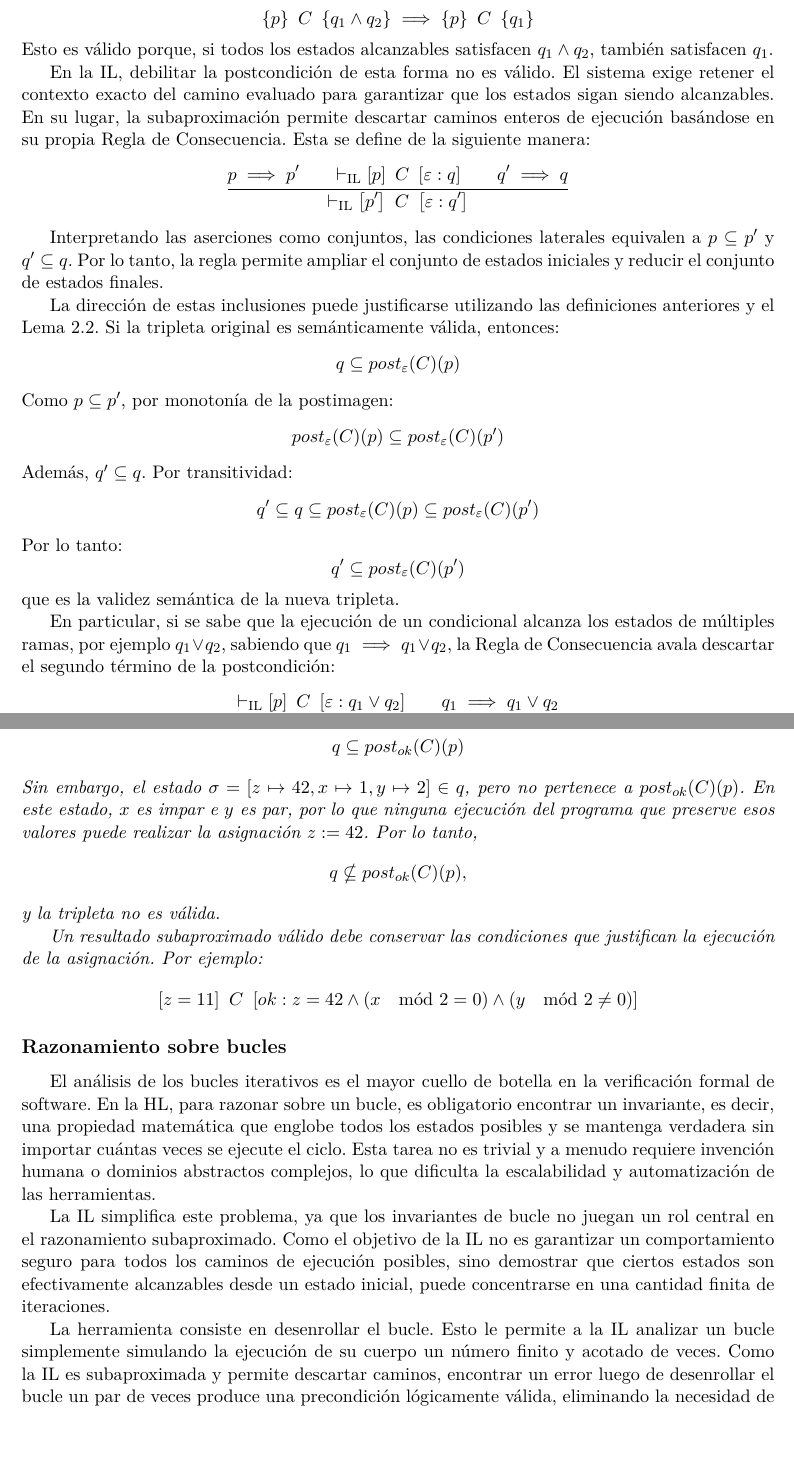
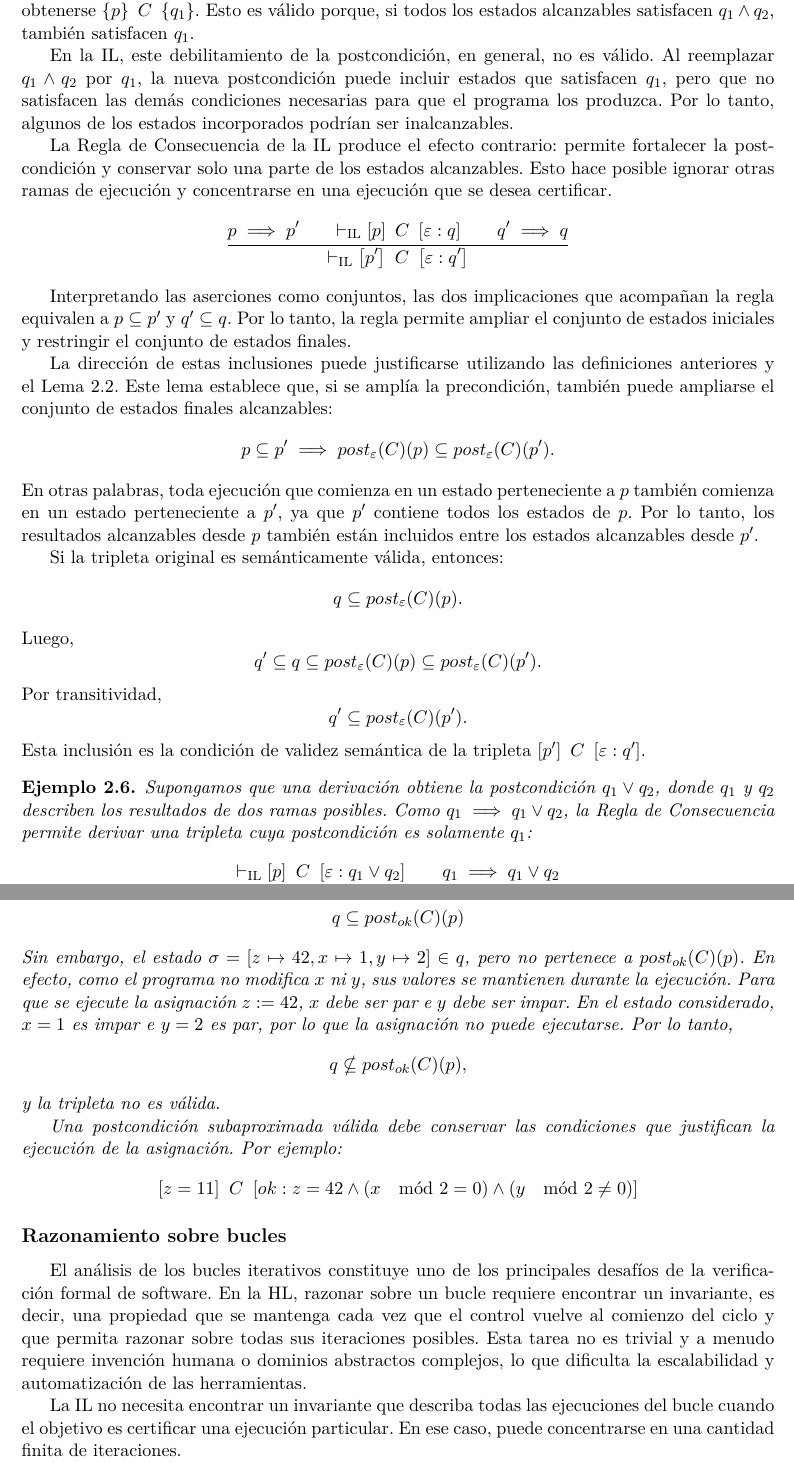
Before and after one commit to agustorrano/logica_incorrectitud, a LaTeX document (tesina/main.tex): two parts of pages 18 and 19 of 78, joined at a grey line, cut so that both start at the same text, the shorter picture padded with empty space. Compiled offline with pdfLaTeX.

Commit message:
correcciones hasta 'Razonamiento sobre bucles'

```diff
--- a/tesina/main.tex
+++ b/tesina/main.tex
@@ -861,7 +862,3 @@ la de paso permite agregar una iteración
 y la regla variante permite generalizar el razonamiento a cualquier cantidad finita de repeticiones.
 
 \subsection*{La Regla de Consecuencia y la subaproximación}
-Una de las diferencias lógicas más contraintuitivas de la IL respecto a la verificación clásica es el comportamiento de su Regla de Consecuencia.
-En correctitud, la Regla de Consecuencia permite olvidar información debilitando la postcondición para cubrir todos los caminos posibles, por ejemplo, eliminando conjunciones lógicas:
-
-$$\triple{p}{C}{q_1 \land q_2} \implies \triple{p}{C}{q_1}$$
@@ -868,33 +868,49 @@ $$\triple{p}{C}{q_1 \land q_2} \implies \triple{p}{C}{q_1}$$
+puede reemplazarse por otra más general que también los contenga.
+Por ejemplo, a partir de
+$\triple{p}{C}{q_1 \land q_2}$ puede obtenerse $\triple{p}{C}{q_1}$.
 Esto es válido porque, si todos los estados alcanzables satisfacen $q_1 \land q_2$, también satisfacen $q_1$.
 
-En la IL, debilitar la postcondición de esta forma no es válido.
-El sistema exige retener el contexto exacto del camino evaluado para garantizar que los estados sigan siendo alcanzables.
-En su lugar, la subaproximación permite descartar caminos enteros de ejecución basándose en su propia Regla de Consecuencia.
-Esta se define de la siguiente manera:
+En la IL, este debilitamiento de la postcondición, en general, no es válido.
+Al reemplazar $q_1 \land q_2$ por $q_1$,
+la nueva postcondición puede incluir estados que satisfacen $q_1$,
+pero que no satisfacen las demás condiciones necesarias para que el programa los produzca.
+Por lo tanto, algunos de los estados incorporados podrían ser inalcanzables.
+
+La Regla de Consecuencia de la IL produce el efecto contrario:
+permite fortalecer la postcondición y conservar solo una parte de los estados alcanzables.
+Esto hace posible ignorar otras ramas de ejecución y concentrarse en una ejecución que se desea certificar.
 \begin{mathpar}
 \inferrule []
   {p \implies p' \\ \vdash_{\mathrm{IL}} \itriple{p}{C}{\varepsilon : q} \\ q' \implies q}
   {\vdash_{\mathrm{IL}} \itriple{p'}{C}{\varepsilon : q'}}
 \end{mathpar}
 
-Interpretando las aserciones como conjuntos, las condiciones laterales equivalen a $p \subseteq p'$ y $q' \subseteq q$.
-Por lo tanto, la regla permite ampliar el conjunto de estados iniciales y reducir el conjunto de estados finales.
+Interpretando las aserciones como conjuntos,
+las dos implicaciones que acompañan la regla equivalen a $p \subseteq p'$ y $q' \subseteq q$.
+Por lo tanto, la regla permite ampliar el conjunto de estados iniciales y restringir el conjunto de estados finales.
 
 La dirección de estas inclusiones puede justificarse utilizando las definiciones anteriores y el Lema~\ref{lem:prop-pi}.
+Este lema establece que, si se amplía la precondición,
+también puede ampliarse el conjunto de estados finales alcanzables:
+$$p \subseteq p' \implies post_\varepsilon(C)(p) \subseteq post_\varepsilon(C)(p').$$
+En otras palabras,
+toda ejecución que comienza en un estado perteneciente a $p$ también comienza en un estado perteneciente a $p'$,
+ya que $p'$ contiene todos los estados de $p$.
+Por lo tanto, los resultados alcanzables desde $p$ también están incluidos entre los estados alcanzables desde $p'$.
+
 Si la tripleta original es semánticamente válida, entonces:
-$$q \subseteq post_\varepsilon(C)(p)$$
-Como $p \subseteq p'$, por monotonía de la postimagen:
-$$post_\varepsilon(C)(p) \subseteq post_\varepsilon(C)(p')$$
-Además, $q' \subseteq q$.
-Por transitividad:
-$$q' \subseteq q \subseteq post_\varepsilon(C)(p) \subseteq post_\varepsilon(C)(p')$$
-Por lo tanto:
-$$q' \subseteq post_\varepsilon(C)(p')$$
-que es la validez semántica de la nueva tripleta.
-
-En particular, si se sabe que la ejecución de un condicional alcanza los estados de múltiples ramas,
-por ejemplo $q_1 \lor q_2$, sabiendo que $q_1 \implies q_1 \lor q_2$,
-la Regla de Consecuencia avala descartar el segundo término de la postcondición:
+$$q \subseteq post_\varepsilon(C)(p).$$
+Luego,
+$$q' \subseteq q \subseteq post_\varepsilon(C)(p) \subseteq post_\varepsilon(C)(p').$$
+Por transitividad,
+$$q' \subseteq post_\varepsilon(C)(p').$$
+Esta inclusión es la condición de validez semántica de la tripleta $\itriple{p'}{C}{\varepsilon : q'}$.
+
+\begin{ejemplo}
+Supongamos que una derivación obtiene la postcondición $q_1 \lor q_2$,
+donde $q_1$ y $q_2$ describen los resultados de dos ramas posibles.
+Como $q_1 \implies q_1 \lor q_2$,
+la Regla de Consecuencia permite derivar una tripleta cuya postcondición es solamente $q_1$:
 \begin{mathpar}
 \inferrule []
   {\vdash_{\mathrm{IL}} \itriple{p}{C}{\varepsilon : q_1 \lor q_2} \\ q_1 \implies q_1 \lor q_2}
@@ -919,25 +944,31 @@ Considere el siguiente fragmento de código y la precondición inicial $p = \{\s
 
 Para que la tripleta $\itriple{p}{C}{ok : q}$ sea válida se exige:
 $$q \subseteq post_{ok}(C)(p)$$
-Sin embargo, el estado $\sigma = [z \mapsto 42, x \mapsto 1, y \mapsto 2] \in q$, pero no pertenece a $post_{ok}(C)(p)$.
-En este estado, $x$ es impar e $y$ es par, por lo que ninguna ejecución del programa que preserve esos valores puede realizar la asignación $z := 42$.
+Sin embargo, el estado $\sigma = [z \mapsto 42, x \mapsto 1, y \mapsto 2] \in q$,
+pero no pertenece a $post_{ok}(C)(p)$.
+En efecto, como el programa no modifica $x$ ni $y$,
+sus valores se mantienen durante la ejecución.
+Para que se ejecute la asignación $z := 42$,
+$x$ debe ser par e $y$ debe ser impar.
+En el estado considerado, $x = 1$ es impar e $y = 2$ es par,
+por lo que la asignación no puede ejecutarse.
 Por lo tanto,
 $$q \nsubseteq post_{ok}(C)(p),$$
 y la tripleta no es válida.
 
-Un resultado subaproximado válido debe conservar las condiciones que justifican la ejecución de la asignación.
+Una postcondición subaproximada válida debe conservar las condiciones que justifican la ejecución de la asignación.
 Por ejemplo:
 $$\itriple{z = 11}{C}{ok: z = 42 \land (x \mod 2 = 0) \land (y \mod 2 \ne 0)}$$
 \end{ejemplo}
 
 \subsection*{Razonamiento sobre bucles}
-El análisis de los bucles iterativos es el mayor cuello de botella en la verificación formal de software.
-En la HL, para razonar sobre un bucle, es obligatorio encontrar un invariante, es decir, una propiedad matemática que englobe todos los estados posibles y se mantenga verdadera sin importar cuántas veces se ejecute el ciclo.
-Esta tarea no es trivial y a menudo requiere invención humana o dominios abstractos complejos, lo que dificulta la escalabilidad y automatización de las herramientas.
-
-La IL simplifica este problema, ya que los invariantes de bucle no juegan un rol central en el razonamiento subaproximado.
-Como el objetivo de la IL no es garantizar un comportamiento seguro para todos los caminos de ejecución posibles, sino demostrar que ciertos estados son efectivamente alcanzables desde un estado inicial, puede concentrarse en una cantidad finita de iteraciones.
-
-La herramienta consiste en desenrollar el bucle.
-Esto le permite a la IL analizar un bucle simplemente simulando la ejecución de su cuerpo un número finito y acotado de veces.
-Como la IL es subaproximada y permite descartar caminos, encontrar un error luego de desenrollar el bucle un par de veces produce una precondición lógicamente válida, eliminando la necesidad de deducir matemáticamente qué ocurriría en iteraciones infinitas.
+El análisis de los bucles iterativos constituye uno de los principales desafíos de la verificación formal de software.
+En la HL, razonar sobre un bucle requiere encontrar un invariante, es decir,
+una propiedad que se mantenga cada vez que el control vuelve al comienzo del ciclo
+y que permita razonar sobre todas sus iteraciones posibles.
+Esta tarea no es trivial y a menudo requiere invención humana o dominios abstractos complejos,
+lo que dificulta la escalabilidad y automatización de las herramientas.
+
+La IL no necesita encontrar un invariante que describa todas las ejecuciones del bucle
+cuando el objetivo es certificar una ejecución particular.
+En ese caso, puede concentrarse en una cantidad finita de iteraciones.
```
Also changed, not shown: tesina/main.tex (76 more changed lines).
